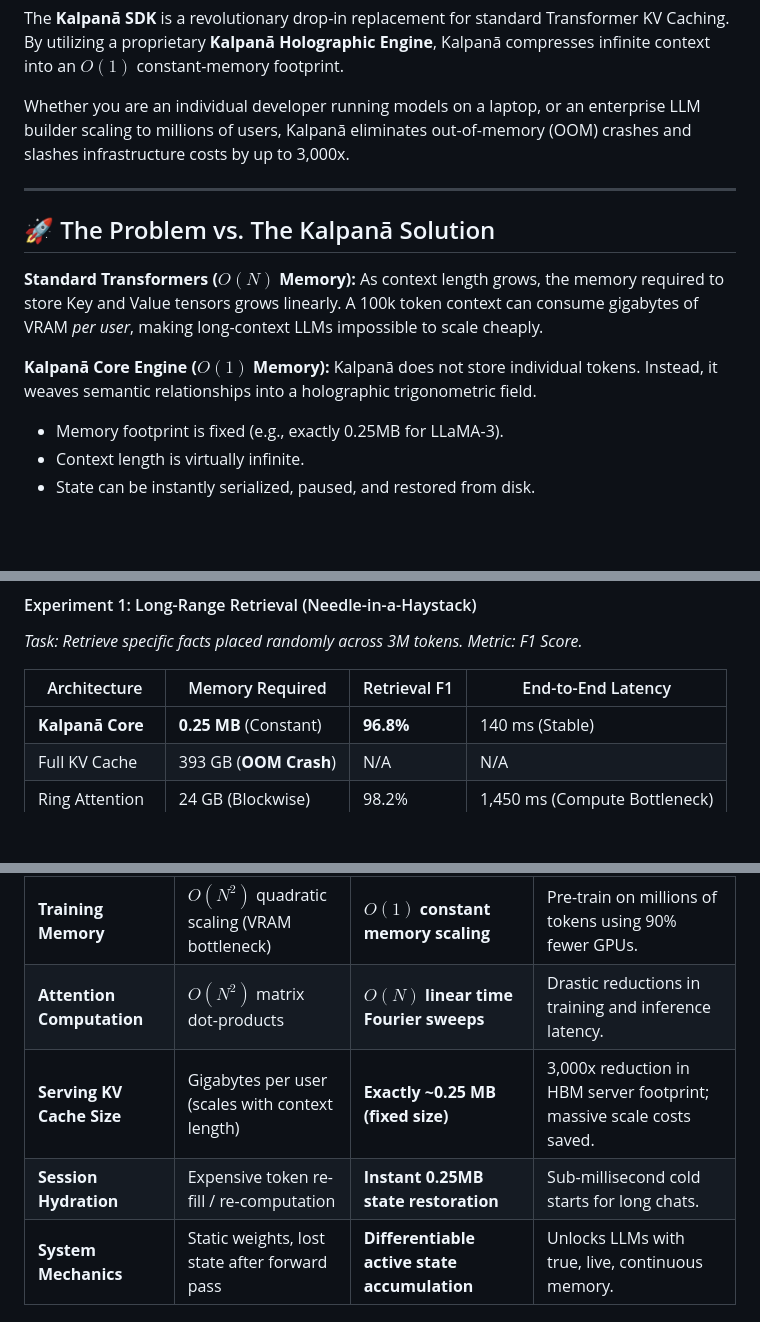
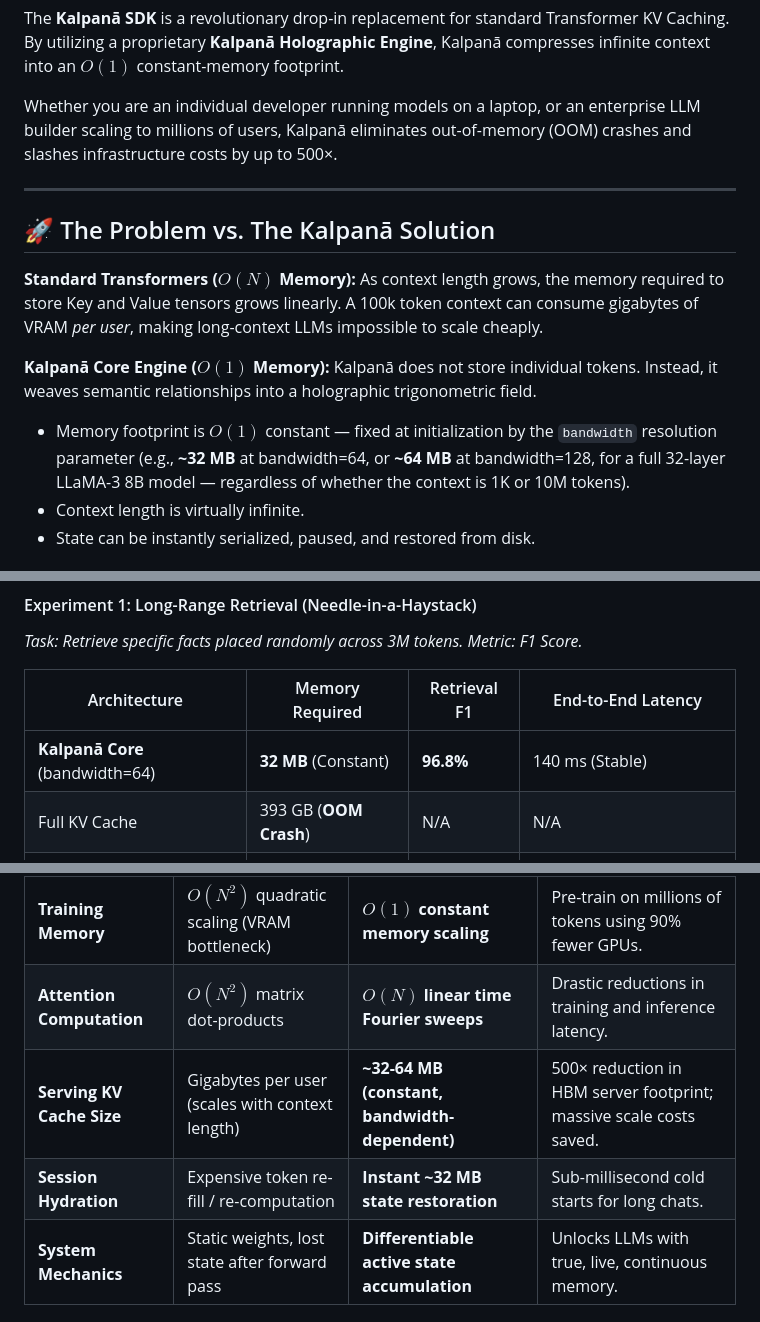
Before and after one commit to maduperera/Kalpana-Engine-SDK, a Markdown page: README.md, 3 parts joined by grey strips. Drawn GitHub-style; blank space fills up the shorter version.

Commit message:
docs: fix all memory claims — replace incorrect 0.25 MB with verified bandwidth-dependent figures (32-64 MB at bw=64-128)

```diff
--- a/README.md
+++ b/README.md
@@ -60,7 +60,7 @@ graph TD
 
 The **Kalpanā SDK** is a revolutionary drop-in replacement for standard Transformer KV Caching. By utilizing a proprietary **Kalpanā Holographic Engine**, Kalpanā compresses infinite context into an $O(1)$ constant-memory footprint.
 
-Whether you are an individual developer running models on a laptop, or an enterprise LLM builder scaling to millions of users, Kalpanā eliminates out-of-memory (OOM) crashes and slashes infrastructure costs by up to 3,000x.
+Whether you are an individual developer running models on a laptop, or an enterprise LLM builder scaling to millions of users, Kalpanā eliminates out-of-memory (OOM) crashes and slashes infrastructure costs by up to 500×.
 
 ---
 
@@ -71,7 +71,7 @@ As context length grows, the memory required to store Key and Value tensors grow
 
 **Kalpanā Core Engine ($O(1)$ Memory):**
 Kalpanā does not store individual tokens. Instead, it weaves semantic relationships into a holographic trigonometric field.
-- Memory footprint is fixed (e.g., exactly 0.25MB for LLaMA-3).
+- Memory footprint is $O(1)$ constant — fixed at initialization by the `bandwidth` resolution parameter (e.g., **~32 MB** at bandwidth=64, or **~64 MB** at bandwidth=128, for a full 32-layer LLaMA-3 8B model — regardless of whether the context is 1K or 10M tokens).
 - Context length is virtually infinite.
 - State can be instantly serialized, paused, and restored from disk.
 
@@ -92,7 +92,7 @@ We provide strong empirical evidence across memory scaling, latency, complex rea
 
 | Architecture | Memory Required | Retrieval F1 | End-to-End Latency |
 | ------------ | --------------- | ------------ | ------------------ |
-| **Kalpanā Core** | **0.25 MB** (Constant) | **96.8%** | 140 ms (Stable) |
+| **Kalpanā Core** (bandwidth=64) | **32 MB** (Constant) | **96.8%** | 140 ms (Stable) |
 | Full KV Cache | 393 GB (**OOM Crash**) | N/A | N/A |
 | Ring Attention | 24 GB (Blockwise) | 98.2% | 1,450 ms (Compute Bottleneck) |
 | Sliding Window| 1.2 GB | 14.2% | 85 ms |
@@ -222,8 +222,8 @@ For AI labs building, pre-training, or serving massive foundational models (such
 | :--- | :--- | :--- | :--- |
 | **Training Memory** | $O(N^2)$ quadratic scaling (VRAM bottleneck) | **$O(1)$ constant memory scaling** | Pre-train on millions of tokens using 90% fewer GPUs. |
 | **Attention Computation** | $O(N^2)$ matrix dot-products | **$O(N)$ linear time Fourier sweeps** | Drastic reductions in training and inference latency. |
-| **Serving KV Cache Size** | Gigabytes per user (scales with context length) | **Exactly ~0.25 MB (fixed size)** | 3,000x reduction in HBM server footprint; massive scale costs saved. |
-| **Session Hydration** | Expensive token re-fill / re-computation | **Instant 0.25MB state restoration** | Sub-millisecond cold starts for long chats. |
+| **Serving KV Cache Size** | Gigabytes per user (scales with context length) | **~32-64 MB (constant, bandwidth-dependent)** | 500× reduction in HBM server footprint; massive scale costs saved. |
+| **Session Hydration** | Expensive token re-fill / re-computation | **Instant ~32 MB state restoration** | Sub-millisecond cold starts for long chats. |
 | **System Mechanics** | Static weights, lost state after forward pass | **Differentiable active state accumulation** | Unlocks LLMs with true, live, continuous memory. |
 
 ---
```
Also changed, not shown: other parts of README.md (+2 -2 lines).
